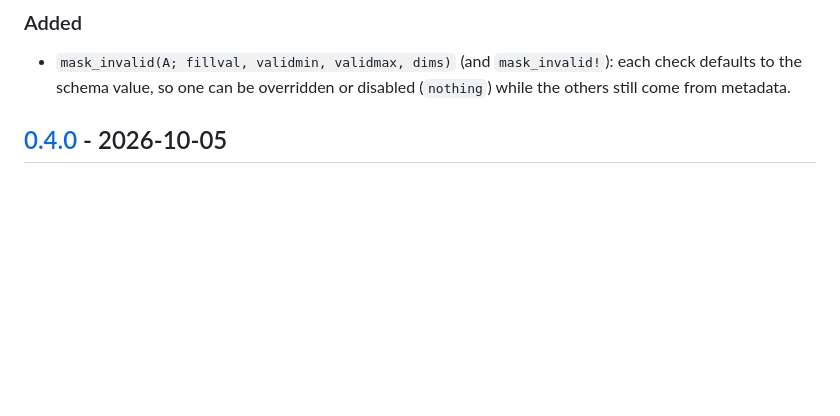
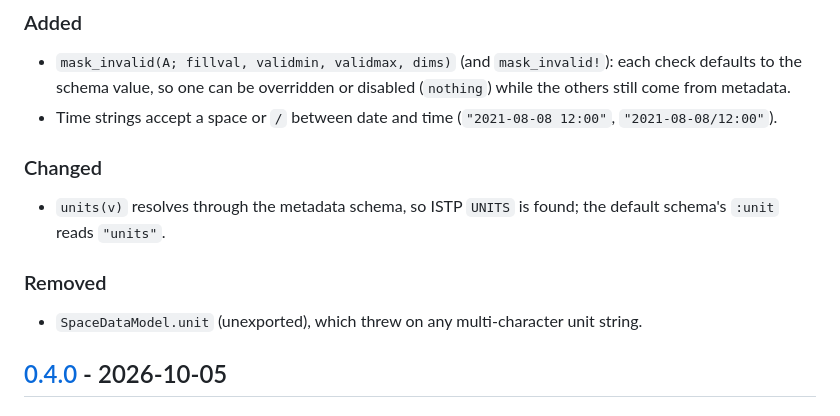
Before and after one commit to JuliaSpacePhysics/SpaceDataModel.jl, a Markdown page: CHANGELOG.md, the part around the change. Rendered like a GitHub page; blank space fills up the shorter version.

Commit message:
docs: changelog

```diff
--- a/CHANGELOG.md
+++ b/CHANGELOG.md
@@ -5,6 +5,15 @@
 ### Added
 
 - `mask_invalid(A; fillval, validmin, validmax, dims)` (and `mask_invalid!`): each check defaults to the schema value, so one can be overridden or disabled (`nothing`) while the others still come from metadata.
+- Time strings accept a space or `/` between date and time (`"2021-08-08 12:00"`, `"2021-08-08/12:00"`).
+
+### Changed
+
+- `units(v)` resolves through the metadata schema, so ISTP `UNITS` is found; the default schema's `:unit` reads `"units"`.
+
+### Removed
+
+- `SpaceDataModel.unit` (unexported), which threw on any multi-character unit string.
 
 ## [0.4.0] - 2026-10-05
 
```
